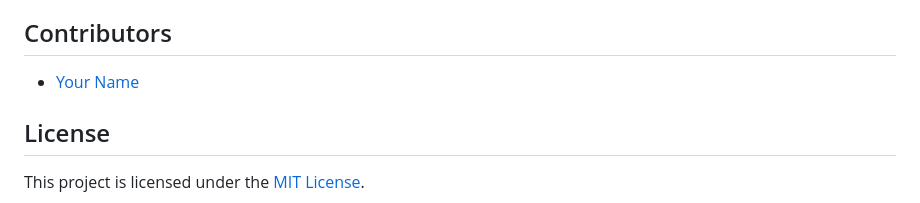
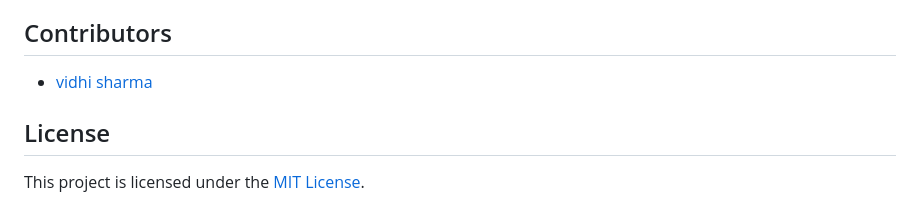
Before and after one commit to VidhiSharma426/diabetes-project-dsm2.0, a Markdown page: README.md, the part around the change. Rendered like a GitHub page.

```diff
--- a/README.md
+++ b/README.md
@@ -52,7 +52,7 @@ The trained models achieved promising results in predicting diabetes, with accur
 
 ## Contributors
 
-- [Your Name](https://github.com/VidhiSharam)
+- [vidhi sharma](https://github.com/VidhiSharma426)
 
 ## License
 
```
